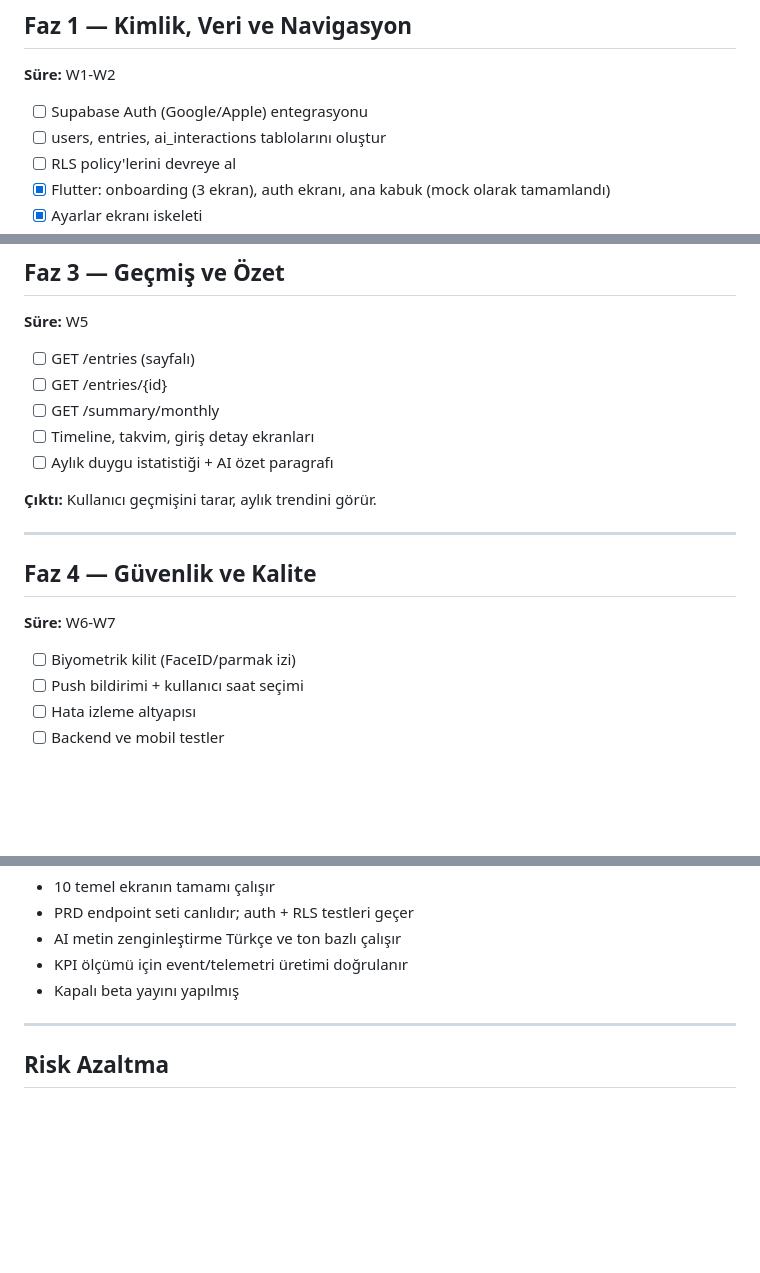
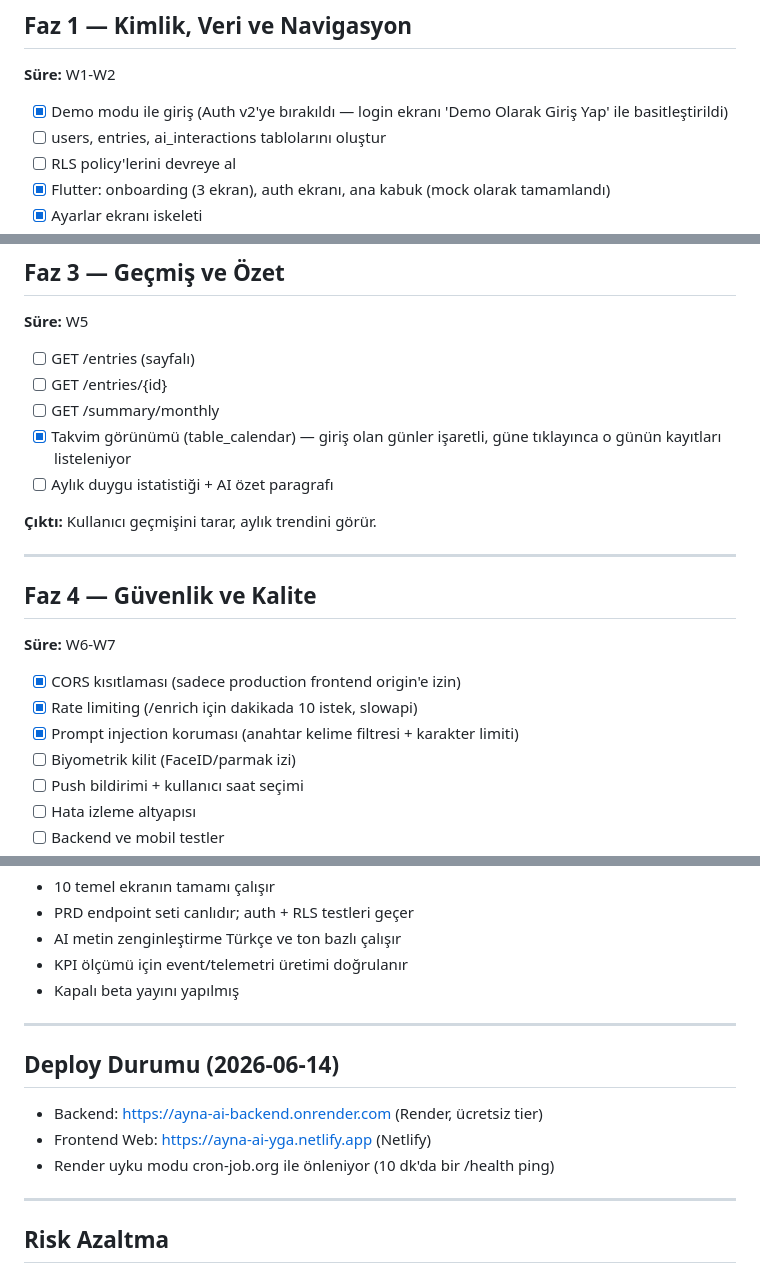
Before and after one commit to AbdullahSaitAvci/ai-gunluk, a Markdown page: plan.md, 3 parts joined by grey strips. Rendered like a GitHub page; blank space fills up the shorter version.

Commit message:
docs: update plan.md with completed phases and deploy status

```diff
--- a/plan.md
+++ b/plan.md
@@ -30,7 +30,7 @@ Odak: Magic Flow, güvenli veri mimarisi, düşük gecikmeli AI deneyimi ve Play
 ## Faz 1 — Kimlik, Veri ve Navigasyon
 **Süre:** W1-W2
 
-- [ ] Supabase Auth (Google/Apple) entegrasyonu
+- [x] Demo modu ile giriş (Auth v2'ye bırakıldı — login ekranı 'Demo Olarak Giriş Yap' ile basitleştirildi)
 - [ ] users, entries, ai_interactions tablolarını oluştur
 - [ ] RLS policy'lerini devreye al
 - [x] Flutter: onboarding (3 ekran), auth ekranı, ana kabuk (mock olarak tamamlandı)
@@ -60,7 +60,7 @@ Odak: Magic Flow, güvenli veri mimarisi, düşük gecikmeli AI deneyimi ve Play
 - [ ] GET /entries (sayfalı)
 - [ ] GET /entries/{id}
 - [ ] GET /summary/monthly
-- [ ] Timeline, takvim, giriş detay ekranları
+- [x] Takvim görünümü (table_calendar) — giriş olan günler işaretli, güne tıklayınca o günün kayıtları listeleniyor
 - [ ] Aylık duygu istatistiği + AI özet paragrafı
 
 **Çıktı:** Kullanıcı geçmişini tarar, aylık trendini görür.
@@ -70,6 +70,9 @@ Odak: Magic Flow, güvenli veri mimarisi, düşük gecikmeli AI deneyimi ve Play
 ## Faz 4 — Güvenlik ve Kalite
 **Süre:** W6-W7
 
+- [x] CORS kısıtlaması (sadece production frontend origin'e izin)
+- [x] Rate limiting (/enrich için dakikada 10 istek, slowapi)
+- [x] Prompt injection koruması (anahtar kelime filtresi + karakter limiti)
 - [ ] Biyometrik kilit (FaceID/parmak izi)
 - [ ] Push bildirimi + kullanıcı saat seçimi
 - [ ] Hata izleme altyapısı
@@ -127,6 +130,14 @@ GET /summary/monthly (Özet)
 
 ---
 
+## Deploy Durumu (2026-06-14)
+
+- Backend: https://ayna-ai-backend.onrender.com (Render, ücretsiz tier)
+- Frontend Web: https://ayna-ai-yga.netlify.app (Netlify)
+- Render uyku modu cron-job.org ile önleniyor (10 dk'da bir /health ping)
+
+---
+
 ## Risk Azaltma
 - API maliyeti: prompt kısaltma, token limit, budget alarmı
 - Güven sorunu: açık gizlilik metni + biyometrik opt-in
```
